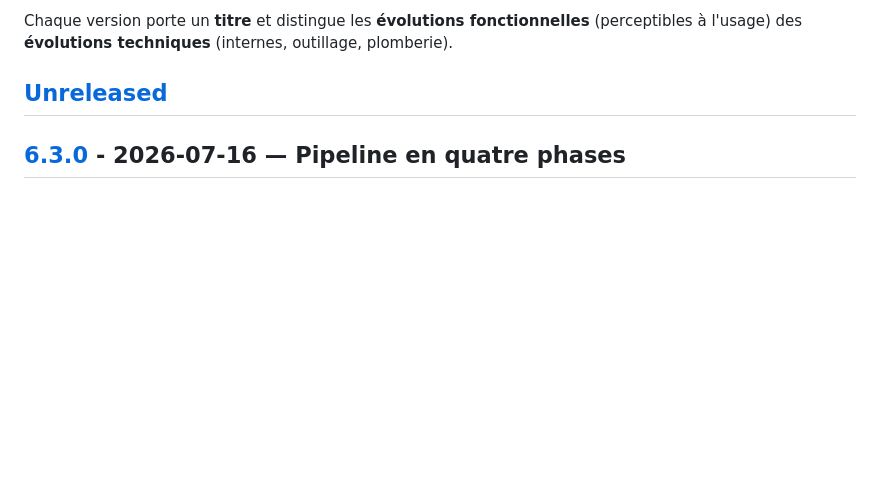
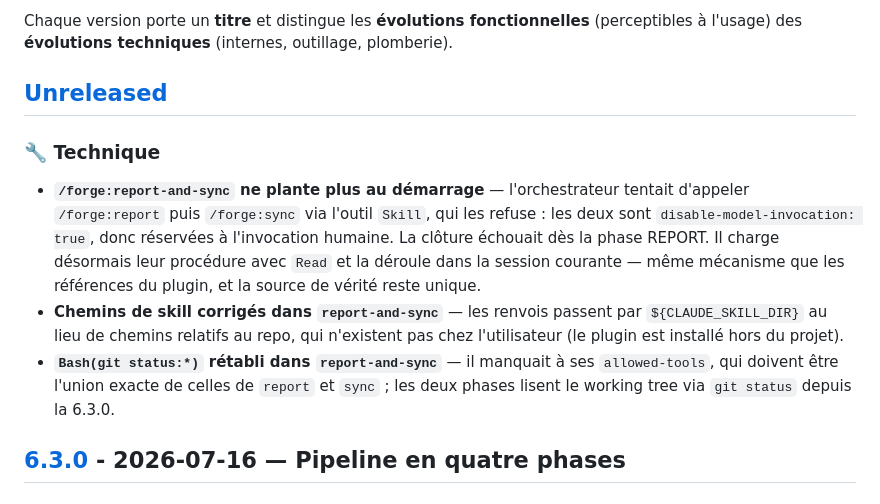
Before and after one commit to gabrielmustiere/forge, a Markdown page: CHANGELOG.md, the part around the change. Drawn GitHub-style; blank space fills up the shorter version.

Commit message:
fix(plugin): réparer l'enchaînement de report-and-sync
L'orchestrateur appelait /forge:report puis /forge:sync via l'outil Skill,
qui les refuse : les deux sont disable-model-invocation, donc réservées à
l'invocation humaine. La clôture échouait dès la phase REPORT, et aurait
buté sur le même mur en phase SYNC.

- Charger les deux procédures avec Read et les dérouler dans la session
  courante — même mécanisme que les références du plugin, source de vérité
  toujours unique. Précise que ${CLAUDE_SKILL_DIR} lu dans un SKILL.md
  désigne le dossier de la skill lue, Read ne substituant pas la variable.
- Passer les renvois par ${CLAUDE_SKILL_DIR} au lieu de chemins relatifs au
  repo, inexistants chez l'utilisateur (plugin installé hors du projet).
- Rétablir Bash(git status:*) dans les allowed-tools, qui doivent être
  l'union exacte de celles de report et sync.

```diff
--- a/CHANGELOG.md
+++ b/CHANGELOG.md
@@ -9,6 +9,12 @@ Chaque version porte un **titre** et distingue les **évolutions fonctionnelles*
 (perceptibles à l'usage) des **évolutions techniques** (internes, outillage, plomberie).
 
 ## [Unreleased]
+
+### 🔧 Technique
+
+- **`/forge:report-and-sync` ne plante plus au démarrage** — l'orchestrateur tentait d'appeler `/forge:report` puis `/forge:sync` via l'outil `Skill`, qui les refuse : les deux sont `disable-model-invocation: true`, donc réservées à l'invocation humaine. La clôture échouait dès la phase REPORT. Il charge désormais leur procédure avec `Read` et la déroule dans la session courante — même mécanisme que les références du plugin, et la source de vérité reste unique.
+- **Chemins de skill corrigés dans `report-and-sync`** — les renvois passent par `${CLAUDE_SKILL_DIR}` au lieu de chemins relatifs au repo, qui n'existent pas chez l'utilisateur (le plugin est installé hors du projet).
+- **`Bash(git status:*)` rétabli dans `report-and-sync`** — il manquait à ses `allowed-tools`, qui doivent être l'union exacte de celles de `report` et `sync` ; les deux phases lisent le working tree via `git status` depuis la 6.3.0.
 
 ## [6.3.0] - 2026-07-16 — Pipeline en quatre phases
 
```
Also changed, not shown: 1 other file.
